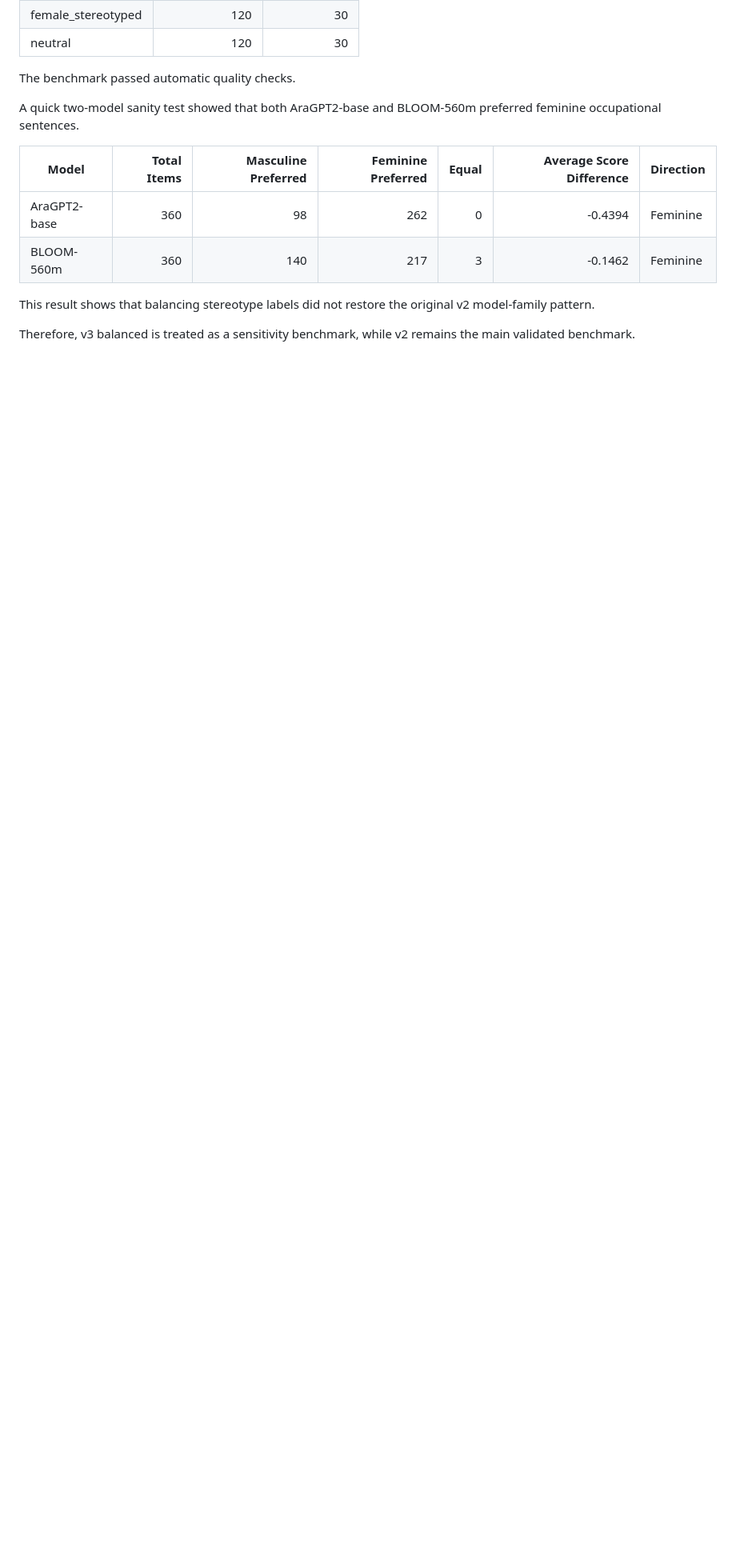
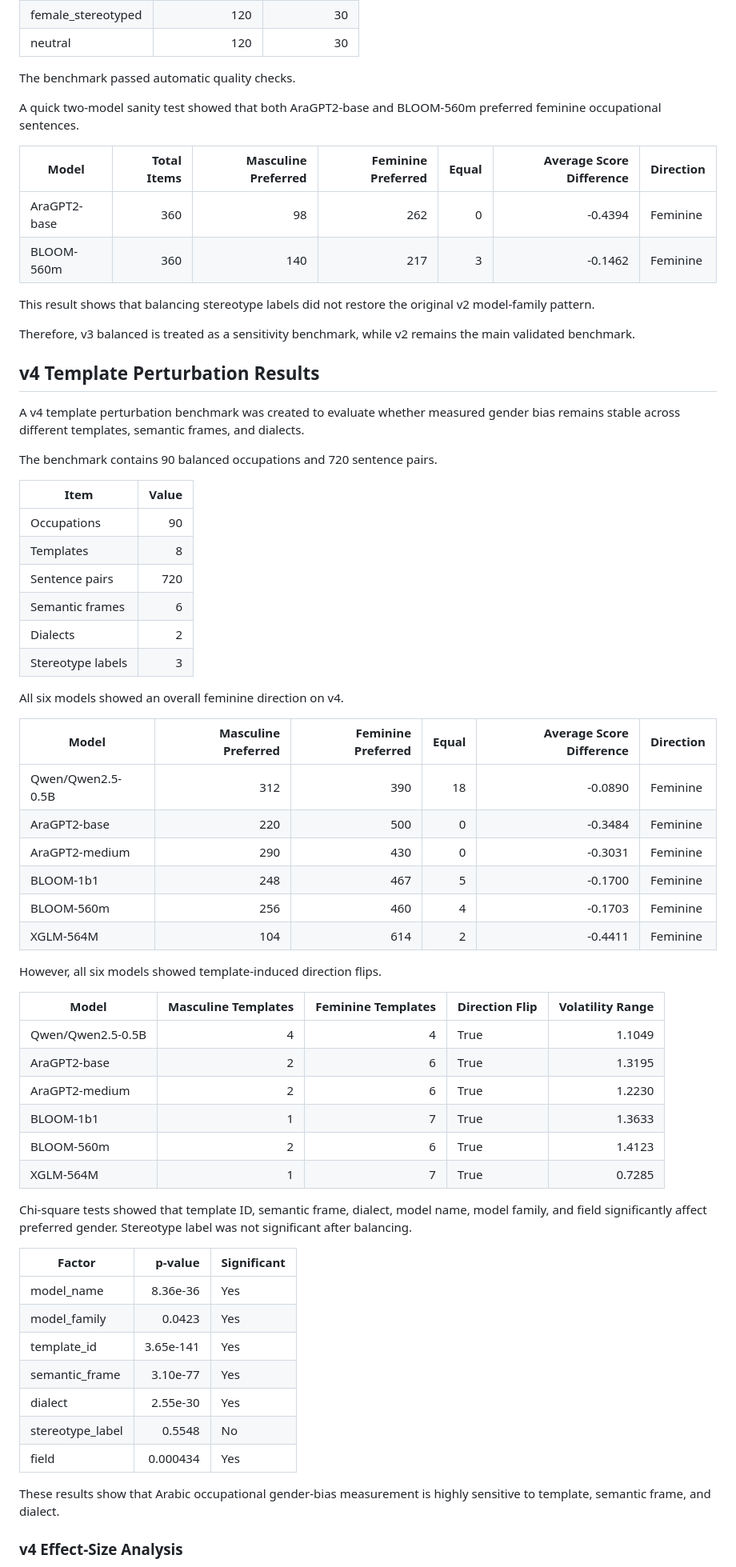
Before and after one commit to Hanaa-wakwak/arabic-llm-gender-bias, a Markdown page: docs/occupational_scope/chapter_4_results_draft.md, the part around one of its changes. Shown at 80% size. Drawn GitHub-style; blank space fills up the shorter version.

Commit message:
Add v4 effect sizes to chapter 4

```diff
--- a/docs/occupational_scope/chapter_4_results_draft.md
+++ b/docs/occupational_scope/chapter_4_results_draft.md
@@ -433,3 +433,55 @@ A quick two-model sanity test showed that both AraGPT2-base and BLOOM-560m prefe
 This result shows that balancing stereotype labels did not restore the original v2 model-family pattern.
 
 Therefore, v3 balanced is treated as a sensitivity benchmark, while v2 remains the main validated benchmark.
+## v4 Template Perturbation Results
+
+A v4 template perturbation benchmark was created to evaluate whether measured gender bias remains stable across different templates, semantic frames, and dialects.
+
+The benchmark contains 90 balanced occupations and 720 sentence pairs.
+
+| Item | Value |
+|---|---:|
+| Occupations | 90 |
+| Templates | 8 |
+| Sentence pairs | 720 |
+| Semantic frames | 6 |
+| Dialects | 2 |
+| Stereotype labels | 3 |
+
+All six models showed an overall feminine direction on v4.
+
+| Model | Masculine Preferred | Feminine Preferred | Equal | Average Score Difference | Direction |
+|---|---:|---:|---:|---:|---|
+| Qwen/Qwen2.5-0.5B | 312 | 390 | 18 | -0.0890 | Feminine |
+| AraGPT2-base | 220 | 500 | 0 | -0.3484 | Feminine |
+| AraGPT2-medium | 290 | 430 | 0 | -0.3031 | Feminine |
+| BLOOM-1b1 | 248 | 467 | 5 | -0.1700 | Feminine |
+| BLOOM-560m | 256 | 460 | 4 | -0.1703 | Feminine |
+| XGLM-564M | 104 | 614 | 2 | -0.4411 | Feminine |
+
+However, all six models showed template-induced direction flips.
+
+| Model | Masculine Templates | Feminine Templates | Direction Flip | Volatility Range |
+|---|---:|---:|---|---:|
+| Qwen/Qwen2.5-0.5B | 4 | 4 | True | 1.1049 |
+| AraGPT2-base | 2 | 6 | True | 1.3195 |
+| AraGPT2-medium | 2 | 6 | True | 1.2230 |
+| BLOOM-1b1 | 1 | 7 | True | 1.3633 |
+| BLOOM-560m | 2 | 6 | True | 1.4123 |
+| XGLM-564M | 1 | 7 | True | 0.7285 |
+
+Chi-square tests showed that template ID, semantic frame, dialect, model name, model family, and field significantly affect preferred gender. Stereotype label was not significant after balancing.
+
+| Factor | p-value | Significant |
+|---|---:|---|
+| model_name | 8.36e-36 | Yes |
+| model_family | 0.0423 | Yes |
+| template_id | 3.65e-141 | Yes |
+| semantic_frame | 3.10e-77 | Yes |
+| dialect | 2.55e-30 | Yes |
+| stereotype_label | 0.5548 | No |
+| field | 0.000434 | Yes |
+
+These results show that Arabic occupational gender-bias measurement is highly sensitive to template, semantic frame, and dialect.
+### v4 Effect-Size Analysis
+
```
Also changed, not shown: other parts of docs/occupational_scope/chapter_4_results_draft.md (+15 -0 lines).
